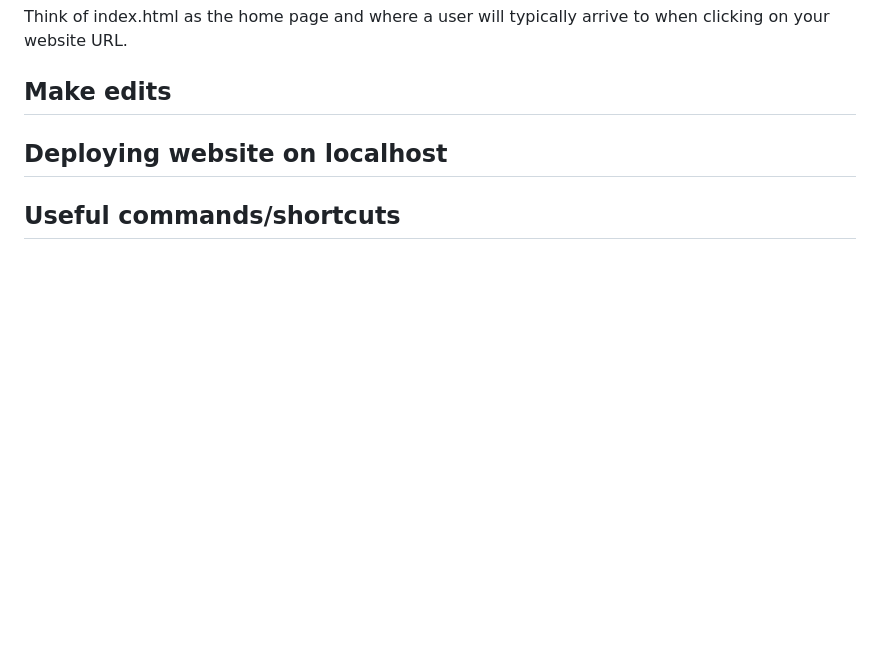
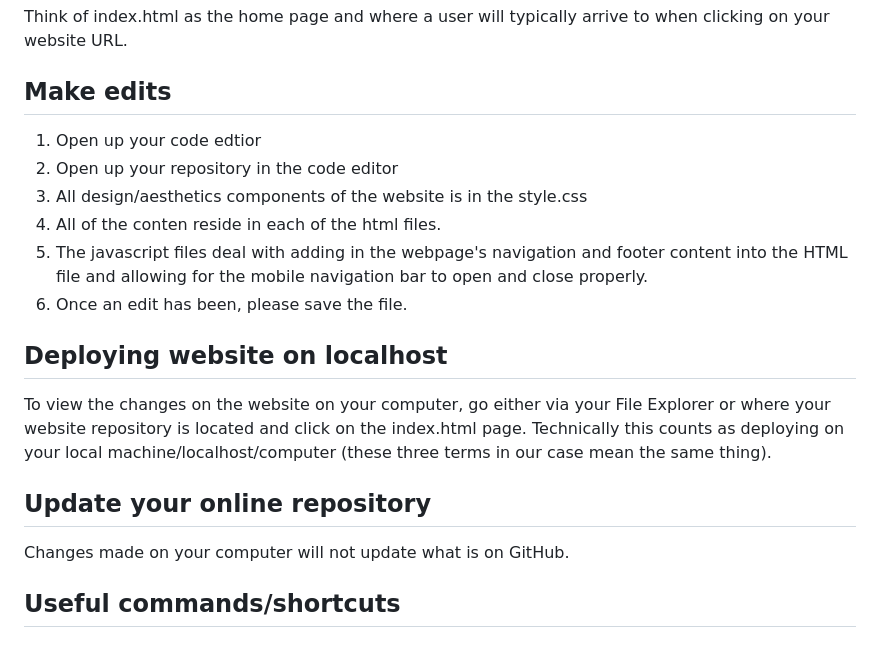
Before and after one commit to nganesh197/website_workshop, a Markdown page: README.md, the part around the change. GitHub-like rendering; blank space fills up the shorter version.

```diff
--- a/README.md
+++ b/README.md
@@ -73,8 +73,16 @@ For more information on how to clone on GitHub Desktop, [here is the GitHub Desk
 Think of index.html as the home page and where a user will typically arrive to when clicking on your website URL.
 
 ## Make edits
-
+1. Open up your code edtior
+2. Open up your repository in the code editor
+3. All design/aesthetics components of the website is in the style.css
+4. All of the conten reside in each of the html files.
+5. The javascript files deal with adding in the webpage's navigation and footer content into the HTML file and allowing for the mobile navigation bar to open and close properly.
+6. Once an edit has been, please save the file.
 
 ## Deploying website on localhost
+To view the changes on the website on your computer, go either via your File Explorer or where your website repository is located and click on the index.html page. Technically this counts as deploying on your local machine/localhost/computer (these three terms in our case mean the same thing).
 
+## Update your online repository
+Changes made on your computer will not update what is on GitHub.
 ## Useful commands/shortcuts
```
